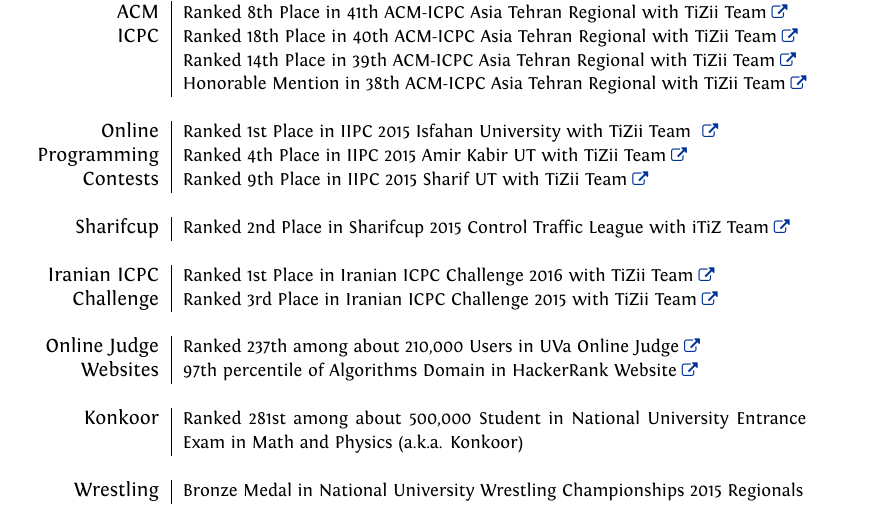
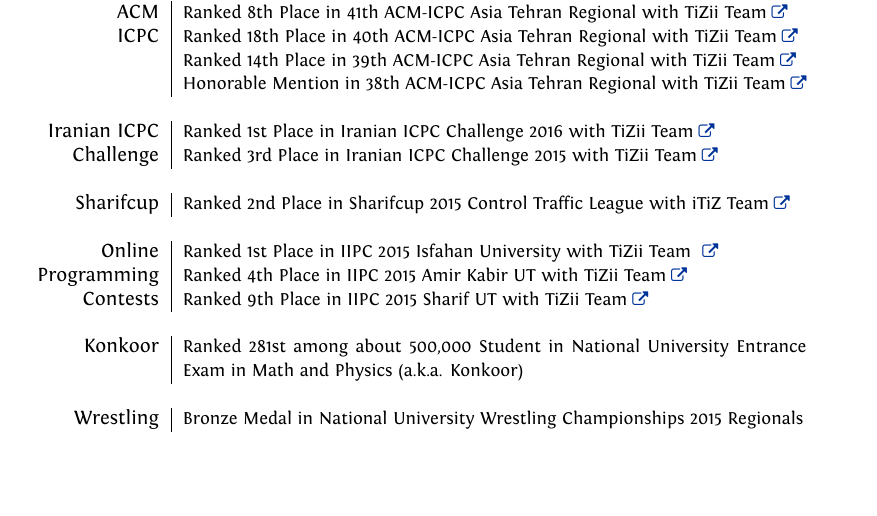
Before and after one commit to ImnIrdst/imnirdst.github.io, a LaTeX CV (files/TexFiles/Professional-CV/Iman-Irandoost-CV.tex): part of page 1 of 2, cut so that both start at the same text, the shorter picture padded with empty space. Compiled offline with XeLaTeX.

Commit message:
Remove some honors and awards

```diff
--- a/files/TexFiles/Professional-CV/Iman-Irandoost-CV.tex
+++ b/files/TexFiles/Professional-CV/Iman-Irandoost-CV.tex
@@ -203,22 +203,24 @@
 		\textnormal{}& {\small Honorable Mention in 38th ACM-ICPC Asia Tehran Regional with TiZii Team}\href{\ICPCLink}{\linkSign}\\
 		\multicolumn{2}{c}{} \\
 
-		\textnormal{Online} & {\small Ranked 1st Place in IIPC 2015 Isfahan University with TiZii Team} \href{\ICPCLink}{\linkSign}\\
-		\textnormal{Programming} & {\small Ranked 4th Place in IIPC 2015 Amir Kabir UT with TiZii Team\href{\ICPCLink}{\linkSign}}\\
-		\textnormal{Contests} & {\small Ranked 9th Place in IIPC 2015 Sharif UT with TiZii Team}\href{\ICPCLink}{\linkSign}\\
-%		& {\small Ranked 99th among 1416 participants in Indeed Prime Code Sprint 2015}\href{\IndeedPrimePage}{\linkSign}{ - }\href{\IndeedPrimeRanks}{\linkSign}\\
+
+		\textnormal{Iranian ICPC} & {\small Ranked 1st Place in Iranian ICPC Challenge 2016 with TiZii Team}\href{\ICPCChLink}{\linkSign} \\
+		\textnormal{Challenge} & {\small Ranked 3rd Place in Iranian ICPC Challenge 2015 with TiZii Team}\href{\ICPCChLink}{\linkSign} \\
 		\multicolumn{2}{c}{} \\
 
 		\textnormal{Sharifcup} & {\small Ranked 2nd Place in Sharifcup 2015 Control Traffic League with iTiZ Team}\href{\SharifcupLink}{\linkSign}\\
 		\multicolumn{2}{c}{} \\
 
-		\textnormal{Iranian ICPC} & {\small Ranked 1st Place in Iranian ICPC Challenge 2016 with TiZii Team}\href{\ICPCChLink}{\linkSign} \\
-		\textnormal{Challenge} & {\small Ranked 3rd Place in Iranian ICPC Challenge 2015 with TiZii Team}\href{\ICPCChLink}{\linkSign} \\
+		\textnormal{Online} & {\small Ranked 1st Place in IIPC 2015 Isfahan University with TiZii Team} \href{\ICPCLink}{\linkSign}\\
+		\textnormal{Programming} & {\small Ranked 4th Place in IIPC 2015 Amir Kabir UT with TiZii Team\href{\ICPCLink}{\linkSign}}\\
+		\textnormal{Contests} & {\small Ranked 9th Place in IIPC 2015 Sharif UT with TiZii Team}\href{\ICPCLink}{\linkSign}\\
+		%		& {\small Ranked 99th among 1416 participants in Indeed Prime Code Sprint 2015}\href{\IndeedPrimePage}{\linkSign}{ - }\href{\IndeedPrimeRanks}{\linkSign}\\
 		\multicolumn{2}{c}{} \\
 
-		\textnormal{Online Judge} & {\small Ranked 237th among about 210,000 Users in UVa Online Judge}\href{\UVaLink}{\linkSign} \\
-		\textnormal{Websites} & {\small 97th percentile of Algorithms Domain in HackerRank Website}\href{\HackerRankLink}{\linkSign} \\
-		\multicolumn{2}{c}{} \\
+
+		%\textnormal{Online Judge} & {\small Ranked 237th among about 210,000 Users in UVa Online Judge}\href{\UVaLink}{\linkSign} \\
+		%\textnormal{Websites} & {\small 97th percentile of Algorithms Domain in HackerRank Website}\href{\HackerRankLink}{\linkSign} \\
+		%\multicolumn{2}{c}{} \\
 
 		\textnormal{Konkoor} & {\small Ranked 281st among about 500,000 Student in National University Entrance Exam in Math and Physics (a.k.a. Konkoor)}\\
 
```
Also changed, not shown: files/TexFiles/Professional-CV/Iman-Irandoost-CV.pdf, 2 other files.
